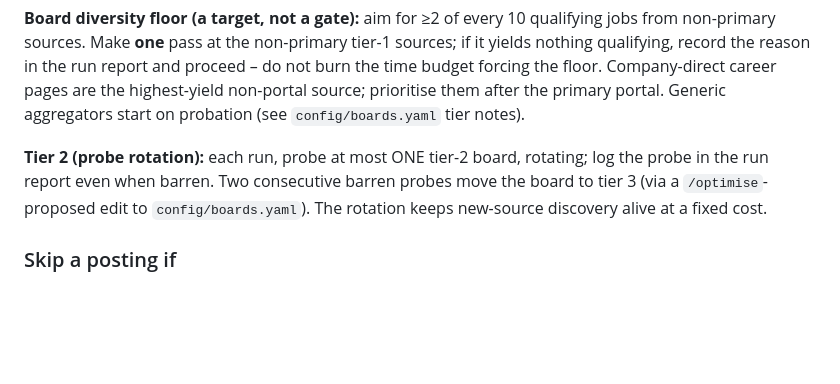
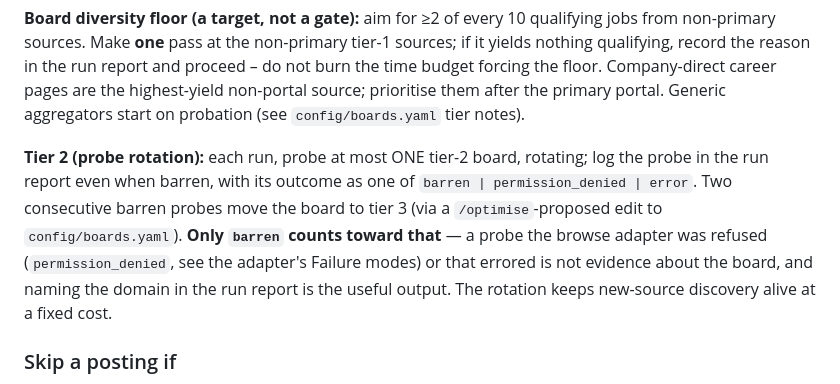
Before and after one commit to iliasedelkin/jobissimo, a Markdown page: .claude/commands/hunt.md, the part around the change. Drawn GitHub-style; blank space fills up the shorter version.

Commit message:
docs(adapters): name the permission-denied browse failure
The Chrome extension grants site access per domain, so a sweep can be
refused with "Navigation to this domain is not allowed" before the page is
fetched. Two boards hit this in one run and both were recorded as barren —
a category error, since the agent was never allowed to look, and one that
would eventually demote a board on evidence that does not exist.

Promotes the adapter's unheaded probe paragraph into a Failure modes
section with the dead-MCP note and this one alongside it, and teaches the
tier-2 rotation to record barren | permission_denied | error, counting only
barren toward demotion.

```diff
--- a/.claude/commands/hunt.md
+++ b/.claude/commands/hunt.md
@@ -131,10 +131,14 @@ source; prioritise them after the primary portal. Generic aggregators start
 on probation (see `config/boards.yaml` tier notes).
 
 **Tier 2 (probe rotation):** each run, probe at most ONE tier-2 board,
-rotating; log the probe in the run report even when barren. Two consecutive
-barren probes move the board to tier 3 (via a `/optimise`-proposed edit to
-`config/boards.yaml`). The rotation keeps new-source discovery alive at a
-fixed cost.
+rotating; log the probe in the run report even when barren, with its outcome
+as one of `barren | permission_denied | error`. Two consecutive barren probes
+move the board to tier 3 (via a `/optimise`-proposed edit to
+`config/boards.yaml`). **Only `barren` counts toward that** — a probe the
+browse adapter was refused (`permission_denied`, see the adapter's Failure
+modes) or that errored is not evidence about the board, and naming the domain
+in the run report is the useful output. The rotation keeps new-source
+discovery alive at a fixed cost.
 
 ### Skip a posting if
 
```
Also changed, not shown: 1 other file.
